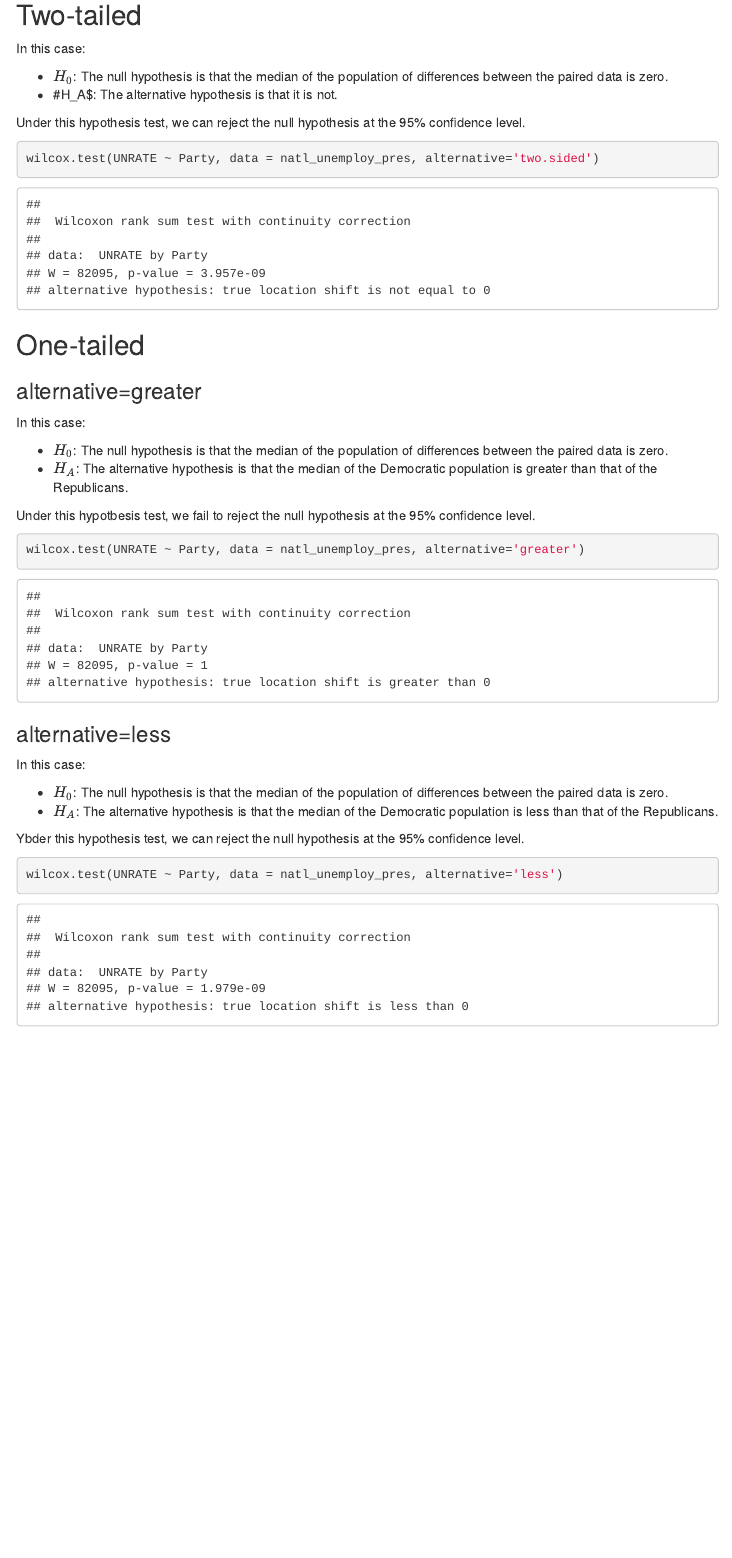
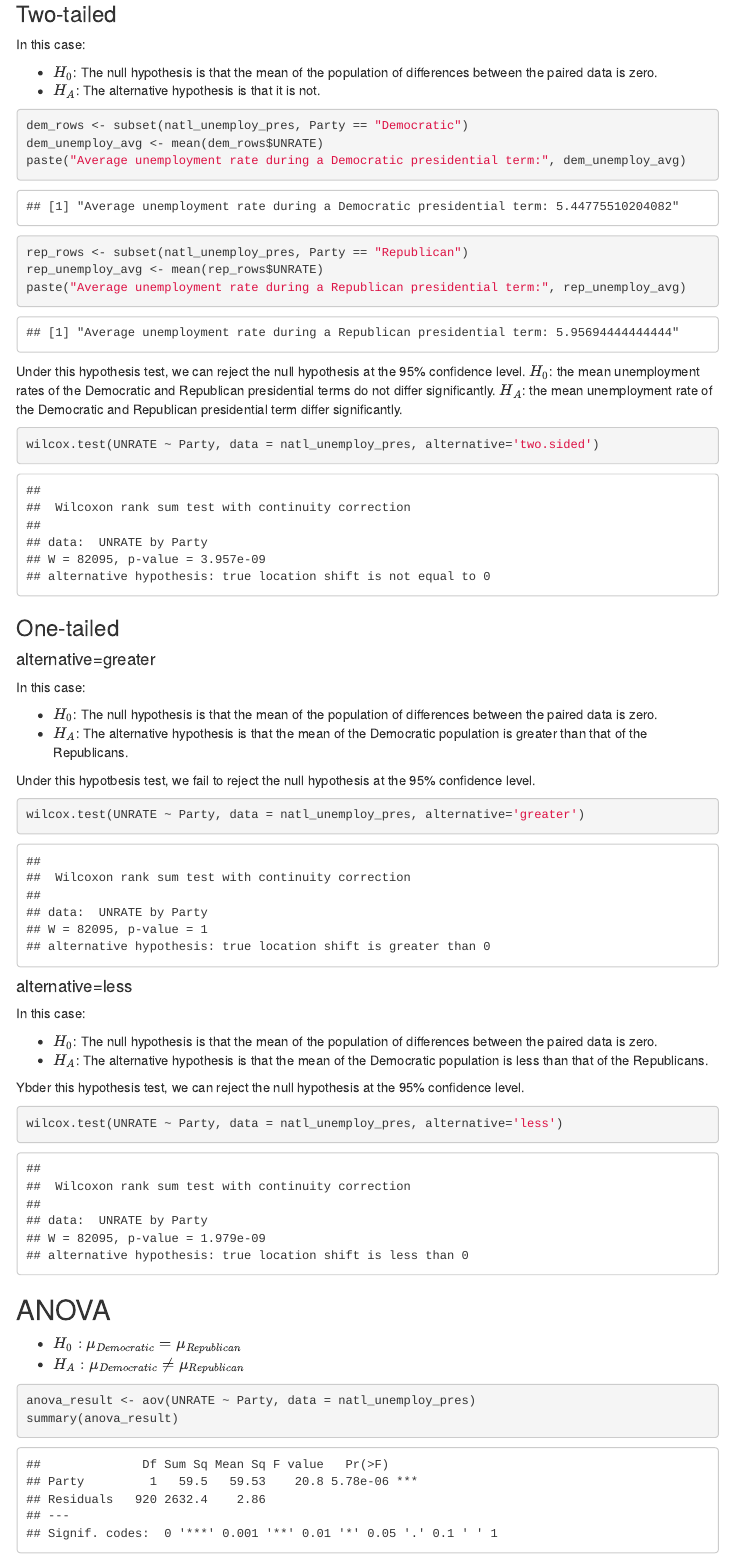
Before and after one commit to ec5ug/apma3150_unemployment, an R Markdown document (main.Rmd): the page in a window 1100 px wide, from 2690 px down before the commit and from 2810 px down after it, so that both start at the same text. The pictures show the output file main.html that the author committed with the source, opened offline; menus at the side of the page are left out.

Commit message:
updating code for Q1

````diff
--- a/main.Rmd
+++ b/main.Rmd
@@ -51,4 +52,3 @@ qqline(natl_unemploy_pres$UNRATE, col = "red")
 ```
 
 # Testing for Statistical Significance Between Political Parties
-## Two-tailed
@@ -55,31 +56,52 @@ qqline(natl_unemploy_pres$UNRATE, col = "red")
+### Two-tailed
 In this case:
 
-* $H_0$:  The null hypothesis is that the median of the population of differences between the paired data is zero.
-* #H_A$: The alternative hypothesis is that it is not.
+* $H_0$:  The null hypothesis is that the mean of the population of differences between the paired data is zero.
+* $H_A$: The alternative hypothesis is that it is not.
+```{r}
+dem_rows <- subset(natl_unemploy_pres, Party == "Democratic")
+dem_unemploy_avg <- mean(dem_rows$UNRATE)
+paste("Average unemployment rate during a Democratic presidential term:", dem_unemploy_avg)
 
+rep_rows <- subset(natl_unemploy_pres, Party == "Republican")
+rep_unemploy_avg <- mean(rep_rows$UNRATE)
+paste("Average unemployment rate during a Republican presidential term:", rep_unemploy_avg)
+```
 Under this hypothesis test, we can reject the null hypothesis at the 95% confidence level.
+$H_0$: the mean unemployment rates of the Democratic and Republican presidential terms do not differ significantly.
+$H_A$: the mean unemployment rate of the Democratic and Republican presidential term differ significantly.
 ```{r}
 wilcox.test(UNRATE ~ Party, data = natl_unemploy_pres, alternative='two.sided')
 ```
 
-## One-tailed
-### alternative=greater
+### One-tailed
+#### alternative=greater
 In this case:
 
-* $H_0$:  The null hypothesis is that the median of the population of differences between the paired data is zero.
-* $H_A$: The alternative hypothesis is that the median of the Democratic population is greater than that of the Republicans.
+* $H_0$:  The null hypothesis is that the mean of the population of differences between the paired data is zero.
+* $H_A$: The alternative hypothesis is that the mean of the Democratic population is greater than that of the Republicans.
 
 Under this hypotbesis test, we fail to reject the null hypothesis at the 95% confidence level.
 ```{r}
 wilcox.test(UNRATE ~ Party, data = natl_unemploy_pres, alternative='greater')
 ```
-### alternative=less
+#### alternative=less
 In this case:
 
-* $H_0$:  The null hypothesis is that the median of the population of differences between the paired data is zero.
-* $H_A$: The alternative hypothesis is that the median of the Democratic population is less than that of the Republicans.
+* $H_0$:  The null hypothesis is that the mean of the population of differences between the paired data is zero.
+* $H_A$: The alternative hypothesis is that the mean of the Democratic population is less than that of the Republicans.
 
 Ybder this hypothesis test, we can reject the null hypothesis at the 95% confidence level.
 ```{r}
 wilcox.test(UNRATE ~ Party, data = natl_unemploy_pres, alternative='less')
 ```
+
+## ANOVA
+
+* $H_0: \mu_{Democratic} = \mu_{Republican}$
+* $H_A: \mu_{Democratic} \neq \mu_{Republican}$
+
+```{r}
+anova_result <- aov(UNRATE ~ Party, data = natl_unemploy_pres)
+summary(anova_result)
+```
````
Also changed, not shown: main.html, main.Rmd (4 more changed lines).
